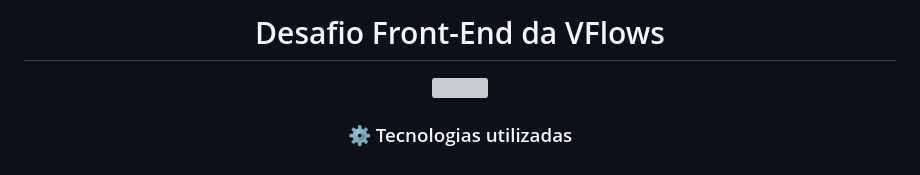
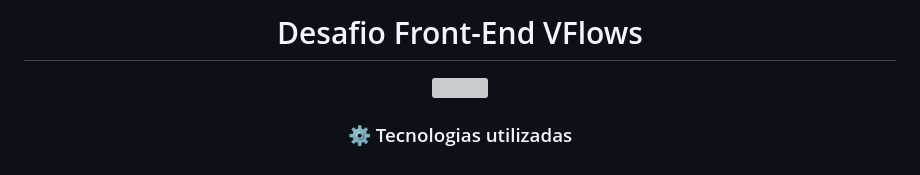
Before and after one commit to cherPrado/Desafio-cadastro-de-formulario, a Markdown page: README.md, the part around the change. GitHub-like rendering; grey boxes are pictures that could not be loaded.

```diff
--- a/README.md
+++ b/README.md
@@ -1,4 +1,4 @@
-<h1 align="center">Desafio Front-End da VFlows</h1>
+<h1 align="center">Desafio Front-End VFlows</h1>
 <p align="center">
   <img src="https://raw.githubusercontent.com/VFLOWS/Teste-Estagio/main/.github/logo.png" width="400px"/>
 </p>
```
